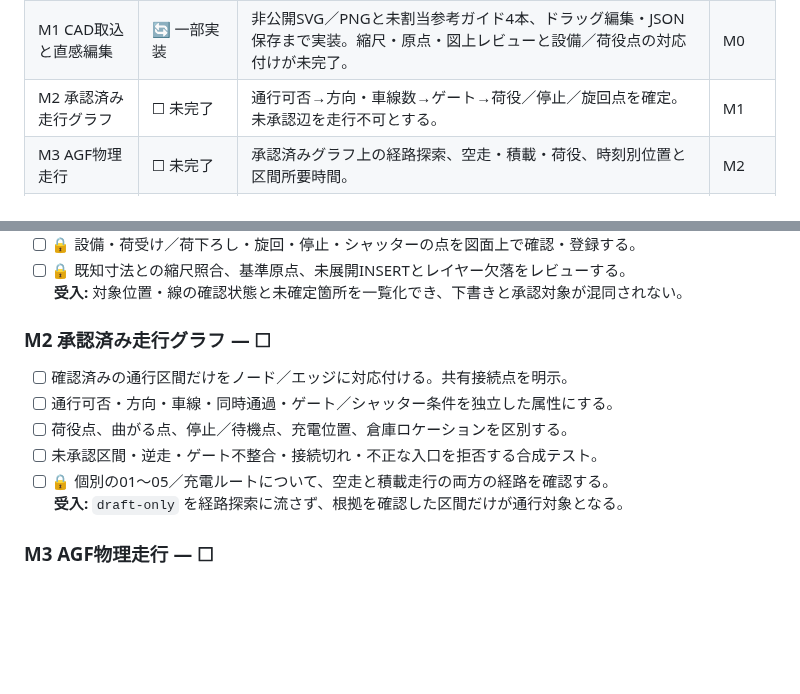
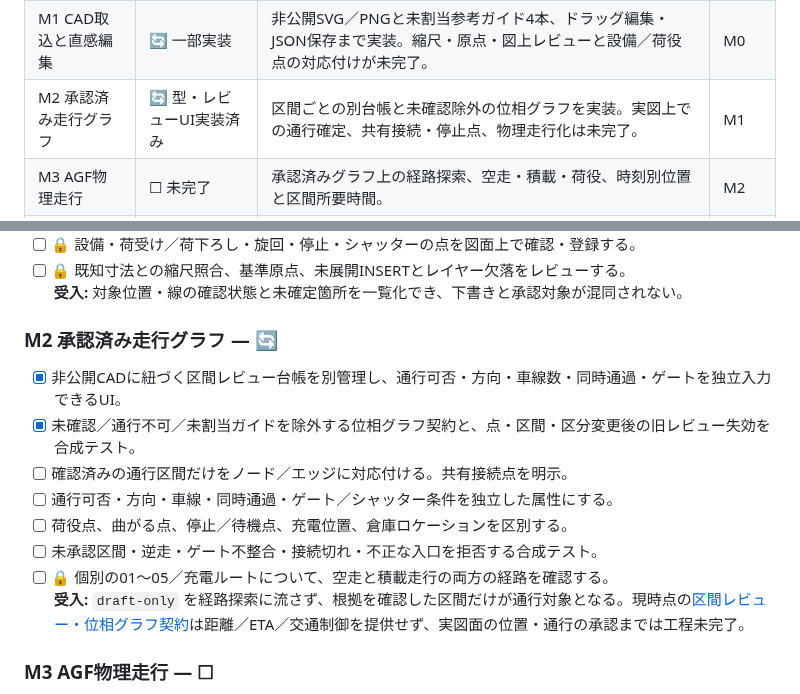
Before and after one commit to zony21/agf-simulator, a Markdown page: docs/implementation-plan.md, 2 parts joined by grey strips. GitHub-like rendering; blank space fills up the shorter version.

Commit message:
Track M2 review contract as partial milestone without physical approval

```diff
--- a/docs/implementation-plan.md
+++ b/docs/implementation-plan.md
@@ -21,7 +21,7 @@
 | --- | --- | --- | --- |
 | M0 基盤・合成シナリオ | ✅ PR実装済み | 離散イベント、搬送01～05の基本流れ、AGF選定・充電、設定、再生・比較・CSV。実条件への適合は未認定。 | — |
 | M1 CAD取込と直感編集 | 🔄 一部実装 | 非公開SVG／PNGと未割当参考ガイド4本、ドラッグ編集・JSON保存まで実装。縮尺・原点・図上レビューと設備／荷役点の対応付けが未完了。 | M0 |
-| M2 承認済み走行グラフ | ☐ 未完了 | 通行可否→方向・車線数→ゲート→荷役／停止／旋回点を確定。未承認辺を走行不可とする。 | M1 |
+| M2 承認済み走行グラフ | 🔄 型・レビューUI実装済み | 区間ごとの別台帳と未確認除外の位相グラフを実装。実図上での通行確定、共有接続・停止点、物理走行化は未完了。 | M1 |
 | M3 AGF物理走行 | ☐ 未完了 | 承認済みグラフ上の経路探索、空走・積載・荷役、時刻別位置と区間所要時間。 | M2 |
 | M4 交通・干渉 | ☐ 未完了 | 区間予約、交差・すれ違い、シャッター、待ち／譲り合い。 | M2–M3 |
 | M5 搬送・設備詳細 | 🔄 基本イベントのみ | 01～05と包装・整列機・マガジン・倉庫の占有／許可／保留／回復を物理移動と統合。 | M3–M4 |
@@ -50,13 +50,15 @@
 - [ ] 🔒 既知寸法との縮尺照合、基準原点、未展開INSERTとレイヤー欠落をレビューする。
 **受入:** 対象位置・線の確認状態と未確定箇所を一覧化でき、下書きと承認対象が混同されない。
 
-### M2 承認済み走行グラフ — ☐
+### M2 承認済み走行グラフ — 🔄
+- [x] 非公開CADに紐づく区間レビュー台帳を別管理し、通行可否・方向・車線数・同時通過・ゲートを独立入力できるUI。
+- [x] 未確認／通行不可／未割当ガイドを除外する位相グラフ契約と、点・区間・区分変更後の旧レビュー失効を合成テスト。
 - [ ] 確認済みの通行区間だけをノード／エッジに対応付ける。共有接続点を明示。
 - [ ] 通行可否・方向・車線・同時通過・ゲート／シャッター条件を独立した属性にする。
 - [ ] 荷役点、曲がる点、停止／待機点、充電位置、倉庫ロケーションを区別する。
 - [ ] 未承認区間・逆走・ゲート不整合・接続切れ・不正な入口を拒否する合成テスト。
 - [ ] 🔒 個別の01～05／充電ルートについて、空走と積載走行の両方の経路を確認する。
-**受入:** `draft-only` を経路探索に流さず、根拠を確認した区間だけが通行対象となる。
+**受入:** `draft-only` を経路探索に流さず、根拠を確認した区間だけが通行対象となる。現時点の[区間レビュー・位相グラフ契約](reviewed-topology-contract.md)は距離／ETA／交通制御を提供せず、実図面の位置・通行の承認までは工程未完了。
 
 ### M3 AGF物理走行 — ☐
 - [ ] AGF現在位置から荷受け点への空走経路を探索し、積載経路を分ける。
```
